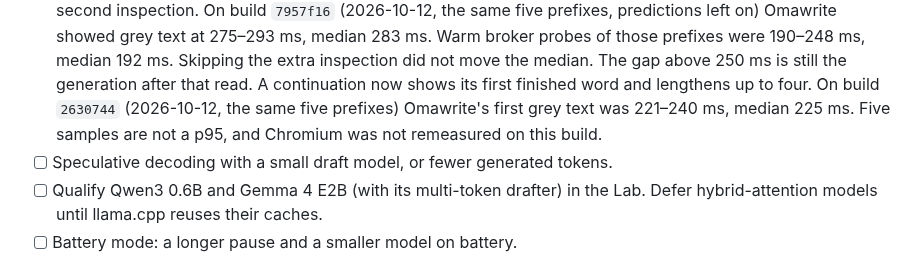
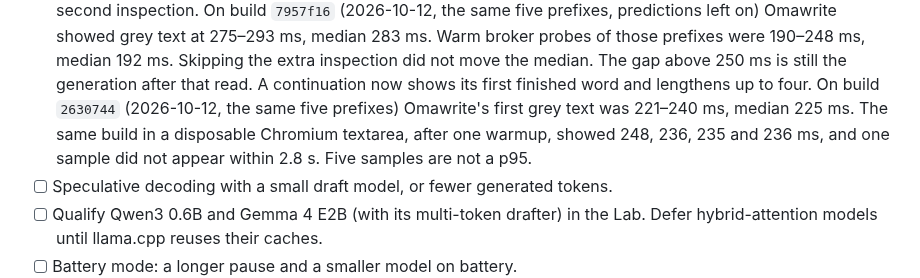
Before and after one commit to ahuray/badi, a Markdown page: future plans.md, the part around the change. GitHub-like rendering.

Commit message:
docs: Chromium's first grey word was under 250 ms on four of five samples
Co-authored-by: Cursor <cursoragent@cursor.com>

```diff
--- a/future plans.md
+++ b/future plans.md
@@ -108,8 +108,9 @@ resident memory about 1.3 GB, and no quality regression in the Lab.
       the generation after that read. A continuation now shows its first
       finished word and lengthens up to four. On build `2630744`
       (2026-10-12, the same five prefixes) Omawrite's first grey text was
-      221–240 ms, median 225 ms. Five samples are not a p95, and Chromium
-      was not remeasured on this build.
+      221–240 ms, median 225 ms. The same build in a disposable Chromium
+      textarea, after one warmup, showed 248, 236, 235 and 236 ms, and one
+      sample did not appear within 2.8 s. Five samples are not a p95.
 - [ ] Speculative decoding with a small draft model, or fewer generated tokens.
 - [ ] Qualify Qwen3 0.6B and Gemma 4 E2B (with its multi-token drafter) in the
       Lab. Defer hybrid-attention models until llama.cpp reuses their caches.
```
